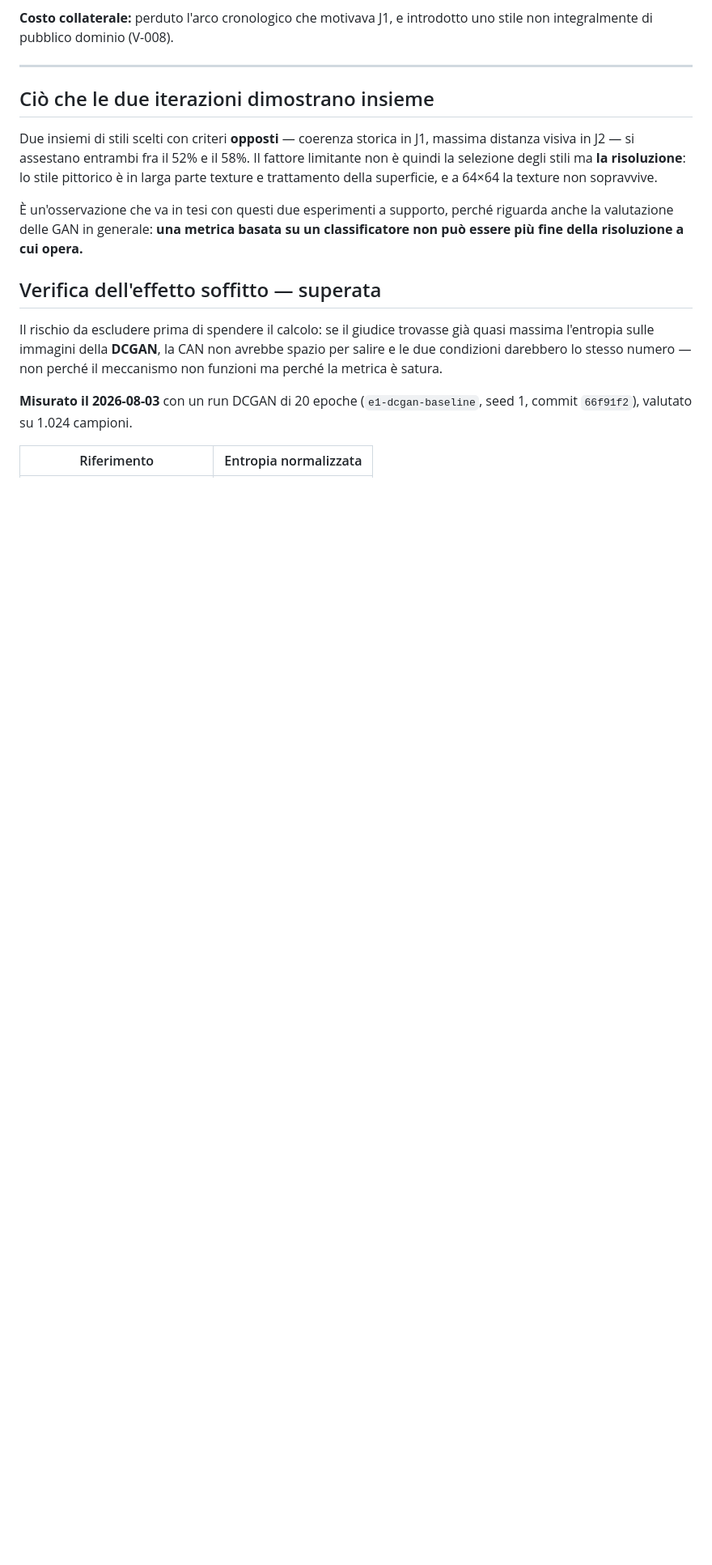
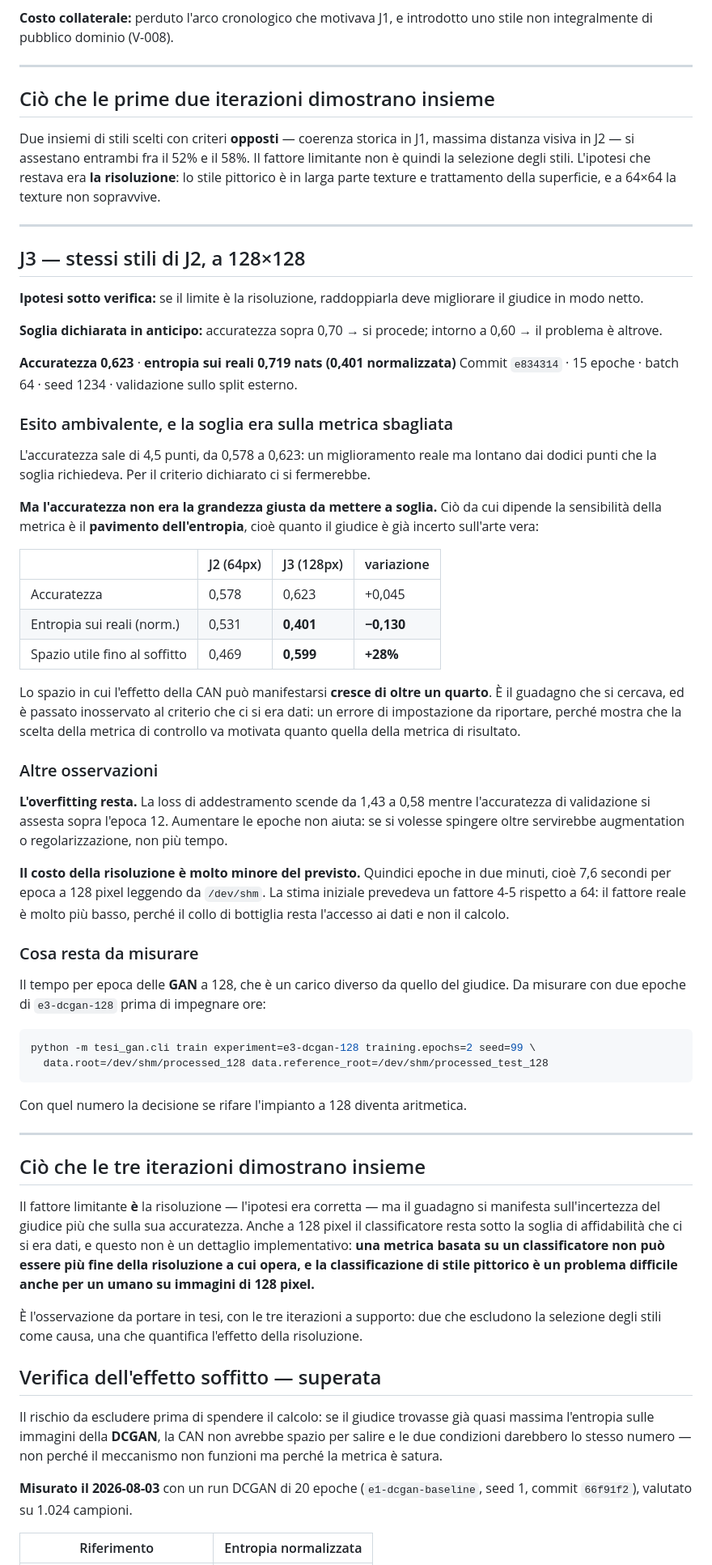
Before and after one commit to GianpaoloDalini/tesi-gian, a Markdown page: experiments/giudice-stile.md, the part around one of its changes. Shown at 81% size. Drawn GitHub-style; blank space fills up the shorter version.

````diff
--- a/experiments/giudice-stile.md
+++ b/experiments/giudice-stile.md
@@ -112,17 +113,86 @@ stile non integralmente di pubblico dominio (V-008).
 
 ---
 
-## Ciò che le due iterazioni dimostrano insieme
+## Ciò che le prime due iterazioni dimostrano insieme
 
 Due insiemi di stili scelti con criteri **opposti** — coerenza storica in J1, massima
 distanza visiva in J2 — si assestano entrambi fra il 52% e il 58%. Il fattore
-limitante non è quindi la selezione degli stili ma **la risoluzione**: lo stile
-pittorico è in larga parte texture e trattamento della superficie, e a 64×64 la
-texture non sopravvive.
+limitante non è quindi la selezione degli stili. L'ipotesi che restava era **la
+risoluzione**: lo stile pittorico è in larga parte texture e trattamento della
+superficie, e a 64×64 la texture non sopravvive.
 
-È un'osservazione che va in tesi con questi due esperimenti a supporto, perché
-riguarda anche la valutazione delle GAN in generale: **una metrica basata su un
-classificatore non può essere più fine della risoluzione a cui opera.**
+---
+
+## J3 — stessi stili di J2, a 128×128
+
+**Ipotesi sotto verifica:** se il limite è la risoluzione, raddoppiarla deve
+migliorare il giudice in modo netto.
+
+**Soglia dichiarata in anticipo:** accuratezza sopra 0,70 → si procede;
+intorno a 0,60 → il problema è altrove.
+
+**Accuratezza 0,623** · **entropia sui reali 0,719 nats (0,401 normalizzata)**
+Commit `e834314` · 15 epoche · batch 64 · seed 1234 · validazione sullo split esterno.
+
+### Esito ambivalente, e la soglia era sulla metrica sbagliata
+
+L'accuratezza sale di 4,5 punti, da 0,578 a 0,623: un miglioramento reale ma lontano
+dai dodici punti che la soglia richiedeva. Per il criterio dichiarato ci si
+fermerebbe.
+
+**Ma l'accuratezza non era la grandezza giusta da mettere a soglia.** Ciò da cui
+dipende la sensibilità della metrica è il **pavimento dell'entropia**, cioè quanto il
+giudice è già incerto sull'arte vera:
+
+| | J2 (64px) | J3 (128px) | variazione |
+|---|---|---|---|
+| Accuratezza | 0,578 | 0,623 | +0,045 |
+| Entropia sui reali (norm.) | 0,531 | **0,401** | **−0,130** |
+| Spazio utile fino al soffitto | 0,469 | **0,599** | **+28%** |
+
+Lo spazio in cui l'effetto della CAN può manifestarsi **cresce di oltre un quarto**.
+È il guadagno che si cercava, ed è passato inosservato al criterio che ci si era dati:
+un errore di impostazione da riportare, perché mostra che la scelta della metrica di
+controllo va motivata quanto quella della metrica di risultato.
+
+### Altre osservazioni
+
+**L'overfitting resta.** La loss di addestramento scende da 1,43 a 0,58 mentre
+l'accuratezza di validazione si assesta sopra l'epoca 12. Aumentare le epoche non
+aiuta: se si volesse spingere oltre servirebbe augmentation o regolarizzazione, non
+più tempo.
+
+**Il costo della risoluzione è molto minore del previsto.** Quindici epoche in due
+minuti, cioè 7,6 secondi per epoca a 128 pixel leggendo da `/dev/shm`. La stima
+iniziale prevedeva un fattore 4-5 rispetto a 64: il fattore reale è molto più basso,
+perché il collo di bottiglia resta l'accesso ai dati e non il calcolo.
+
+### Cosa resta da misurare
+
+Il tempo per epoca delle **GAN** a 128, che è un carico diverso da quello del giudice.
+Da misurare con due epoche di `e3-dcgan-128` prima di impegnare ore:
+
+```bash
+python -m tesi_gan.cli train experiment=e3-dcgan-128 training.epochs=2 seed=99 \
+  data.root=/dev/shm/processed_128 data.reference_root=/dev/shm/processed_test_128
+```
+
+Con quel numero la decisione se rifare l'impianto a 128 diventa aritmetica.
+
+---
+
+## Ciò che le tre iterazioni dimostrano insieme
+
+Il fattore limitante **è** la risoluzione — l'ipotesi era corretta — ma il guadagno si
+manifesta sull'incertezza del giudice più che sulla sua accuratezza. Anche a 128 pixel
+il classificatore resta sotto la soglia di affidabilità che ci si era dati, e questo
+non è un dettaglio implementativo: **una metrica basata su un classificatore non può
+essere più fine della risoluzione a cui opera, e la classificazione di stile
+pittorico è un problema difficile anche per un umano su immagini di 128 pixel.**
+
+È l'osservazione da portare in tesi, con le tre iterazioni a supporto: due che
+escludono la selezione degli stili come causa, una che quantifica l'effetto della
+risoluzione.
 
 ## Verifica dell'effetto soffitto — superata
 
````
Also changed, not shown: other parts of experiments/giudice-stile.md (+6 -5 lines), docs/registro-decisioni.md (+57 -0 lines).
